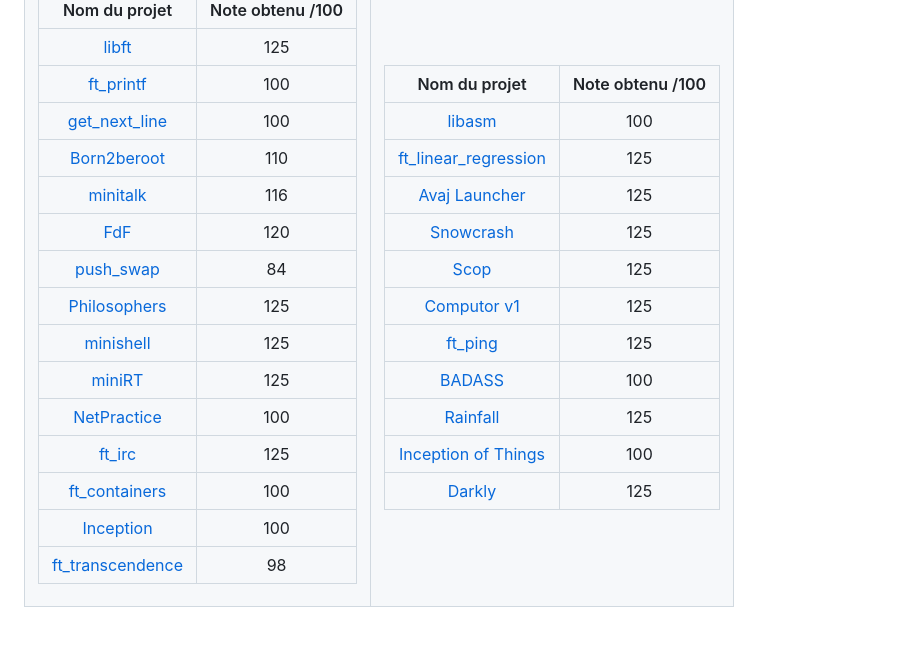
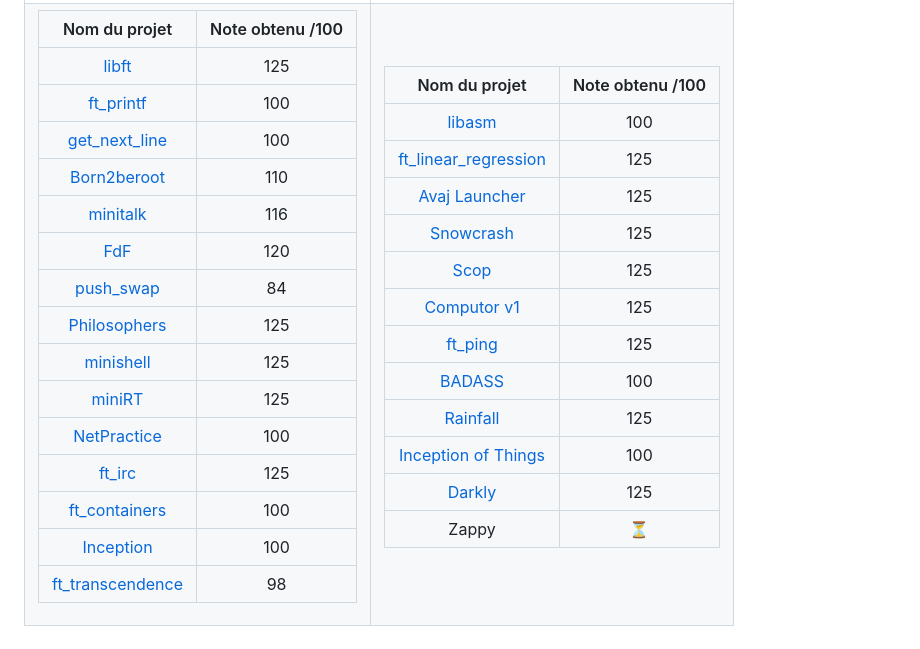
Before and after one commit to axelcoezard/Tous-mes-projets-42, a Markdown page: README.md, the part around the change. Drawn GitHub-style.

Commit message:
list Zappy as ongoing

```diff
--- a/README.md
+++ b/README.md
@@ -45,6 +45,7 @@ Sauvegarde de tous mes projets 42 finis.
 | [Rainfall](https://github.com/axelcoezard/Tous-mes-projets-42/tree/main/Rainfall) | 125 |
 | [Inception of Things](https://github.com/axelcoezard/Tous-mes-projets-42/tree/main/Inception-of-Things) | 100 |
 | [Darkly](https://github.com/axelcoezard/Tous-mes-projets-42/tree/main/Darkly) | 125 |
+| Zappy | ⏳ |
 
 </td></tr> </table>
 
```
